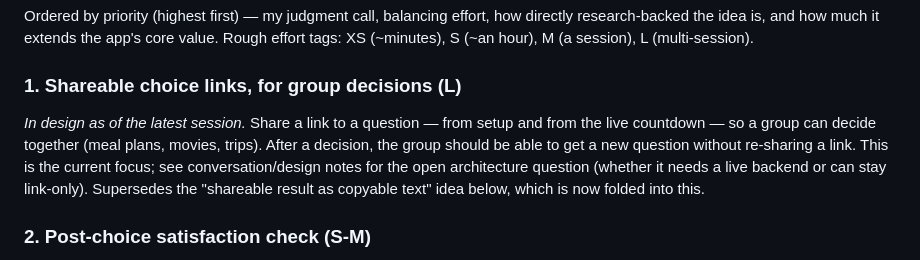
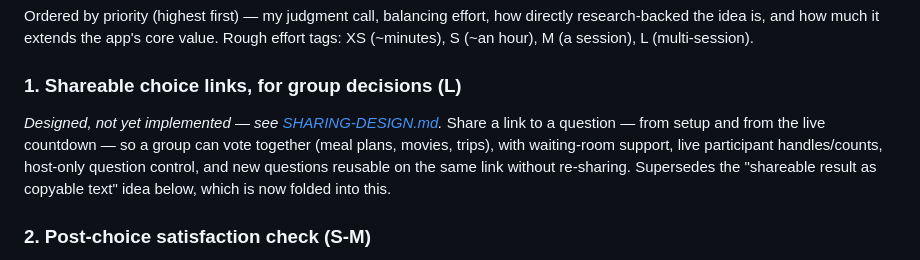
Before and after one commit to Jonasgg99/choice-timer, a Markdown page: IDEAS.md, the part around the change. GitHub-like rendering.

Commit message:
Add design doc for shareable group voting rooms

```diff
--- a/IDEAS.md
+++ b/IDEAS.md
@@ -14,7 +14,7 @@ Typewriter-in / backspace-out animation cycling through example questions in the
 Ordered by priority (highest first) — my judgment call, balancing effort, how directly research-backed the idea is, and how much it extends the app's core value. Rough effort tags: XS (~minutes), S (~an hour), M (a session), L (multi-session).
 
 ### 1. Shareable choice links, for group decisions (L)
-*In design as of the latest session.* Share a link to a question — from setup and from the live countdown — so a group can decide together (meal plans, movies, trips). After a decision, the group should be able to get a new question without re-sharing a link. This is the current focus; see conversation/design notes for the open architecture question (whether it needs a live backend or can stay link-only). Supersedes the "shareable result as copyable text" idea below, which is now folded into this.
+*Designed, not yet implemented — see [SHARING-DESIGN.md](SHARING-DESIGN.md).* Share a link to a question — from setup and from the live countdown — so a group can vote together (meal plans, movies, trips), with waiting-room support, live participant handles/counts, host-only question control, and new questions reusable on the same link without re-sharing. Supersedes the "shareable result as copyable text" idea below, which is now folded into this.
 
 ### 2. Post-choice satisfaction check (S-M)
 After landing on the result screen, ask "Happy with this?" (thumbs / yes-no). Mirrors the follow-up methodology from [Levitt's coin-flip experiment](RESEARCH.md#levitts-coin-flip-experiment). Cheap, and directly validated by real research. v1 = immediate gut-check only; a delayed re-check (e.g. a day later) would need persistence + a reason to return, which is more than this app currently does — flag as a separate, bigger idea if wanted.
```
Also changed, not shown: SHARING-DESIGN.md (added, +73 -0 lines).
